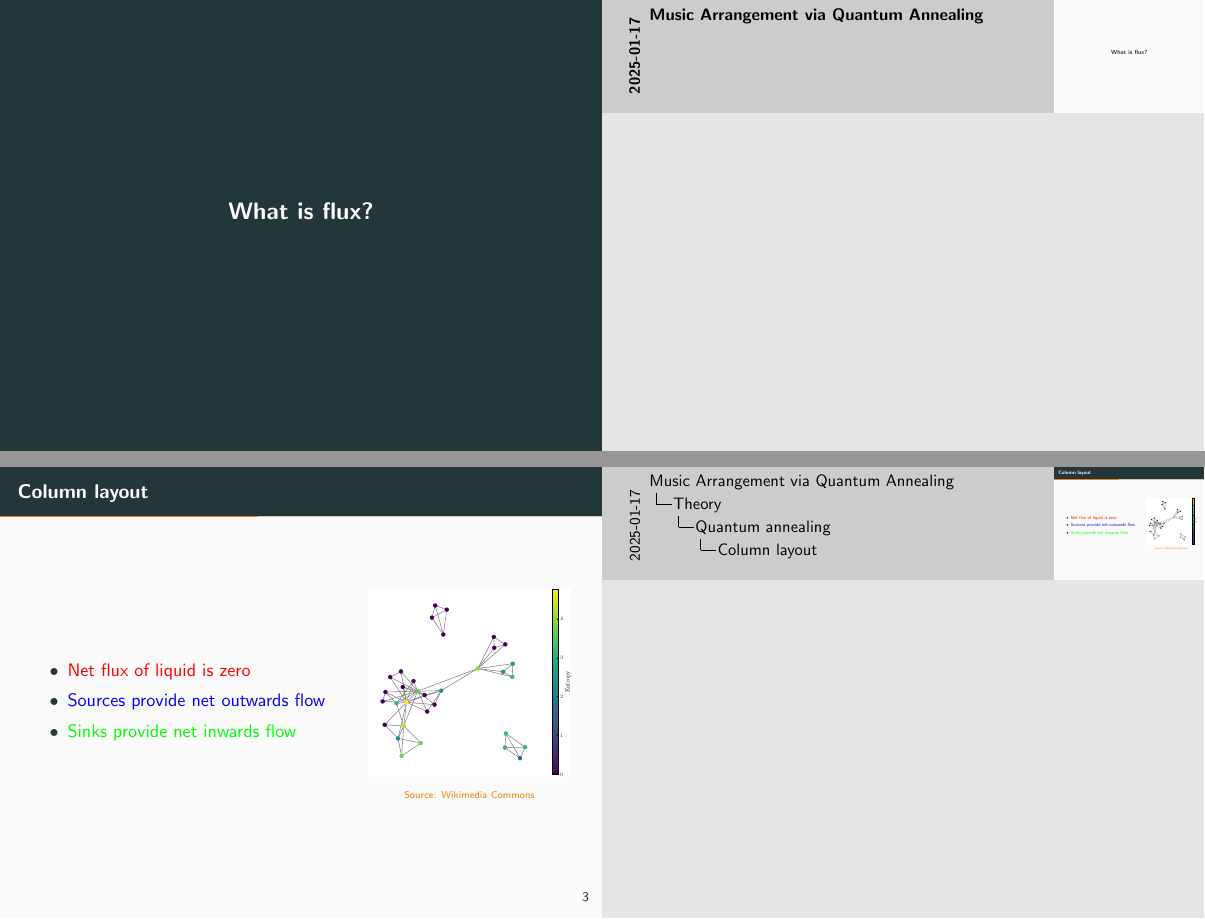
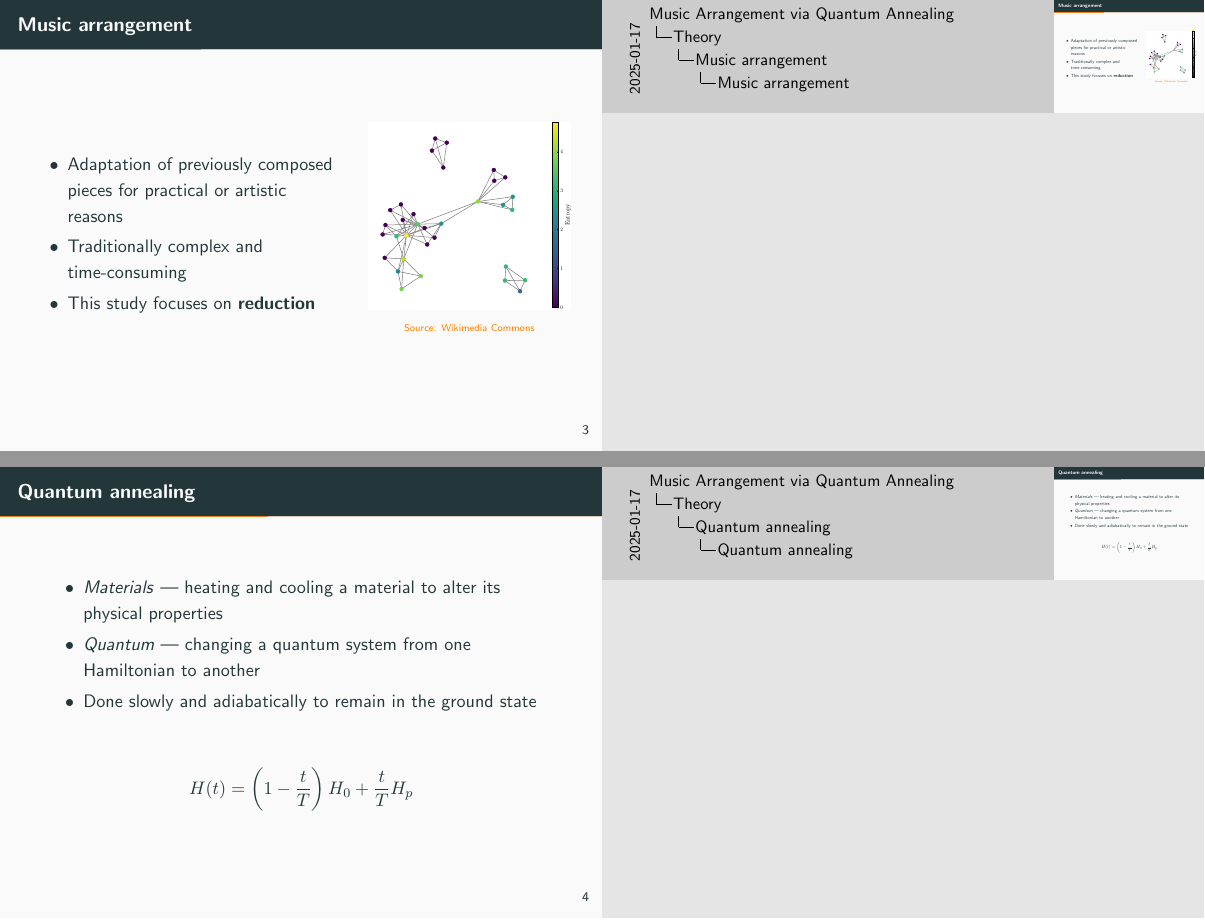
Before and after one commit to KirbyZX/PHYS4213, LaTeX slides (Presentation/beamer.tex): pages 3 and 8 of 24 before the commit and pages 7 and 12 of 30 after it, joined at a grey line. Compiled offline with pdfLaTeX; a LaTeX package or settings file that is missing is left out.

Commit message:
Presentation updates

```diff
--- a/Presentation/beamer.tex
+++ b/Presentation/beamer.tex
@@ -48,23 +49,23 @@
 
-% Example centered frame
-\begin{frame}[standout]
-    \centering
-    What is flux?
+    \note[item]{Welcome to the talk!}
+    \note[item]{As you can see, this slidedeck is a work in progress.}
 \end{frame}
 
 \section{Theory}
-\subsection{Arrangement}
-\subsection{Quantum annealing}
 
-\begin{frame}{Column layout}
+\subsection{Music arrangement}
+
+
+
+\begin{frame}{Music arrangement}
     \begin{columns} % Two column layout
 
         \begin{column}{0.6\textwidth} % Left column slightly bigger
             \begin{itemize} % Bullet points (\enumerate for numbers)
                 % Reveal bullet points at a time
-                \item<2-> \color{red} Net flux of liquid is zero
-                \item<3-> \color{blue} Sources provide net outwards flow
-                \item<4-> \color{green} Sinks provide net inwards flow
+                \item<2-> Adaptation of previously composed pieces for practical or artistic reasons
+                \item<3-> Traditionally complex and time-consuming
+                \item<4-> This study focuses on \textbf{reduction}
             \end{itemize}
         \end{column}
 
@@ -77,3 +78,18 @@
         \end{column}
 
     \end{columns}
+\end{frame}
+
+\subsection{Quantum annealing}
+
+\begin{frame}{Quantum annealing}
+    \begin{itemize}
+        \item<2-> \textit{Materials} | heating and cooling a material to alter its physical properties
+        \item<3-> \textit{Quantum} | changing a quantum system from one Hamiltonian to another
+        \item<4-> Done slowly and adiabatically to remain in the ground state
+    \end{itemize}
+    \vfill
+    \begin{equation*}
+        \onslide<5->{H(t)=\left(1- \frac{t}{T}\right)H_0 + \frac{t}{T}H_p}
+    \end{equation*}
+\end{frame}
```
Also changed, not shown: Presentation/beamer.pdf, Presentation/beamer.tex (22 more changed lines).
